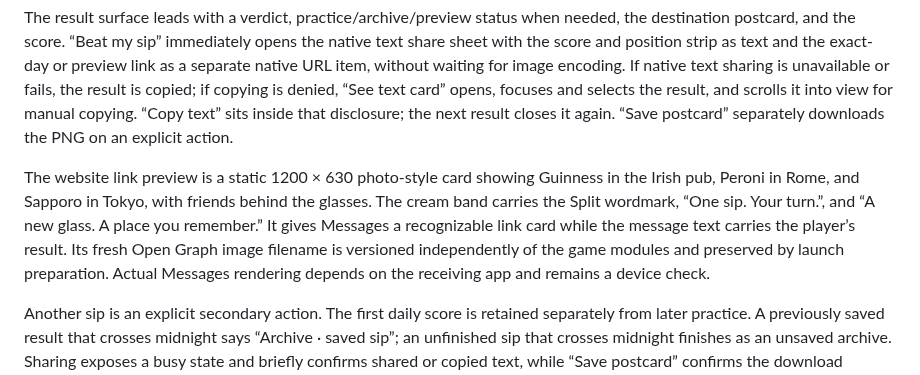
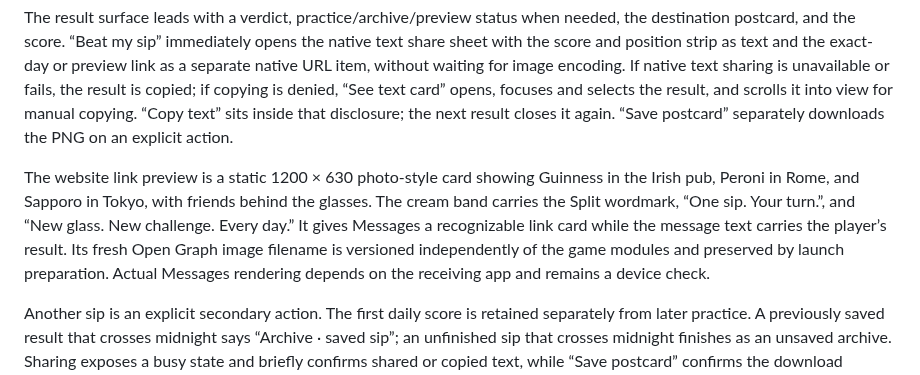
Before and after one commit to Fischbeck3/split, a Markdown page: DESIGN.md, the part around the change. Drawn GitHub-style.

```diff
--- a/DESIGN.md
+++ b/DESIGN.md
@@ -280,7 +280,7 @@ The sound control lives beside the day number in the HUD and defaults off on eve
 
 The result surface leads with a verdict, practice/archive/preview status when needed, the destination postcard, and the score. “Beat my sip” immediately opens the native text share sheet with the score and position strip as text and the exact-day or preview link as a separate native URL item, without waiting for image encoding. If native text sharing is unavailable or fails, the result is copied; if copying is denied, “See text card” opens, focuses and selects the result, and scrolls it into view for manual copying. “Copy text” sits inside that disclosure; the next result closes it again. “Save postcard” separately downloads the PNG on an explicit action.
 
-The website link preview is a static 1200 × 630 photo-style card showing Guinness in the Irish pub, Peroni in Rome, and Sapporo in Tokyo, with friends behind the glasses. The cream band carries the Split wordmark, “One sip. Your turn.”, and “A new glass. A place you remember.” It gives Messages a recognizable link card while the message text carries the player’s result. Its fresh Open Graph image filename is versioned independently of the game modules and preserved by launch preparation. Actual Messages rendering depends on the receiving app and remains a device check.
+The website link preview is a static 1200 × 630 photo-style card showing Guinness in the Irish pub, Peroni in Rome, and Sapporo in Tokyo, with friends behind the glasses. The cream band carries the Split wordmark, “One sip. Your turn.”, and “New glass. New challenge. Every day.” It gives Messages a recognizable link card while the message text carries the player’s result. Its fresh Open Graph image filename is versioned independently of the game modules and preserved by launch preparation. Actual Messages rendering depends on the receiving app and remains a device check.
 
 Another sip is an explicit secondary action. The first daily score is retained separately from later practice. A previously saved result that crosses midnight says “Archive · saved sip”; an unfinished sip that crosses midnight finishes as an unsaved archive. Sharing exposes a busy state and briefly confirms shared or copied text, while “Save postcard” confirms the download separately. Real-phone native text sharing and tilt remain open playtest checks.
 
```
Also changed, not shown: README.md (+2 -2 lines), site/og-opening-v3.jpg (added), 3 other files.
